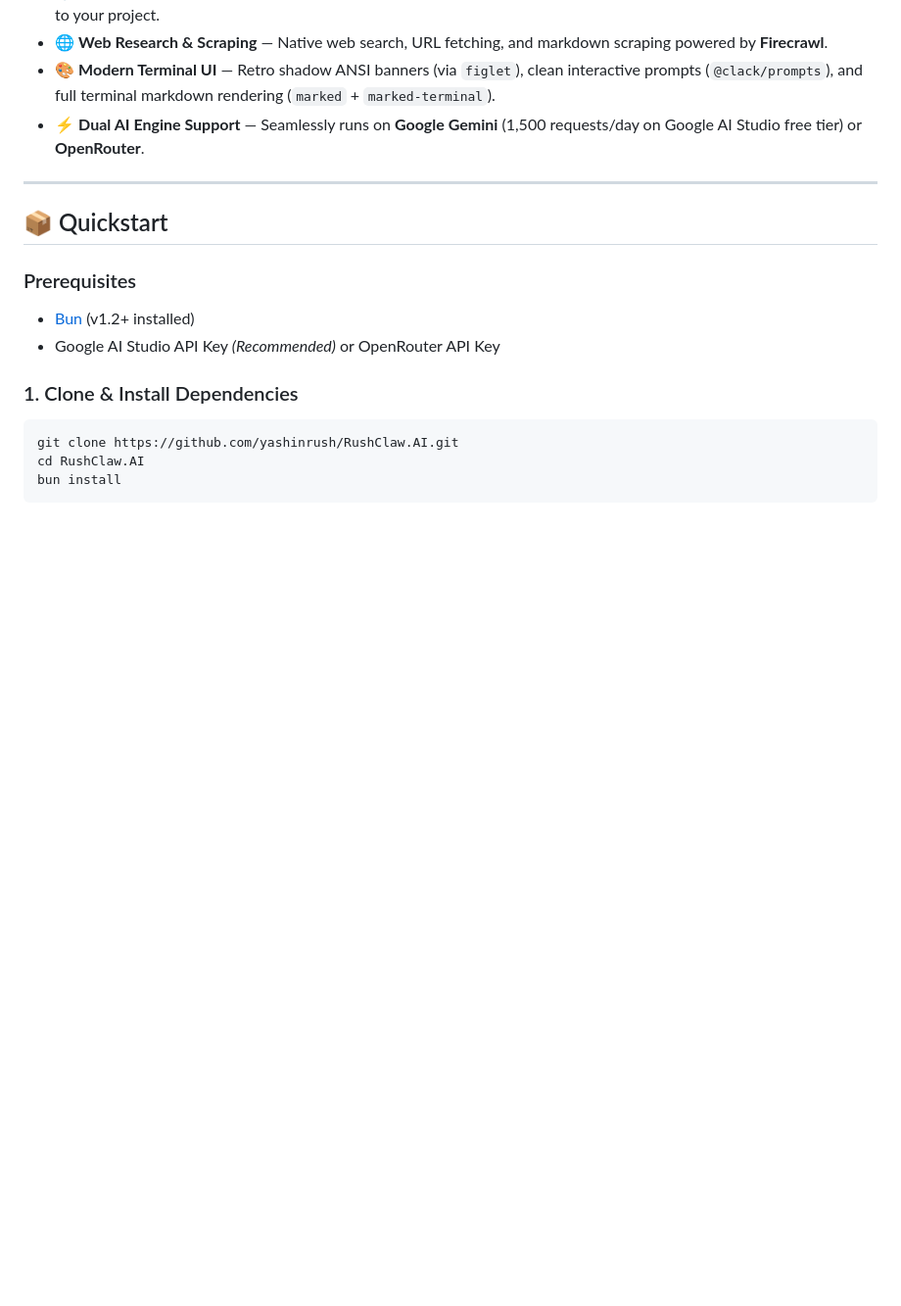
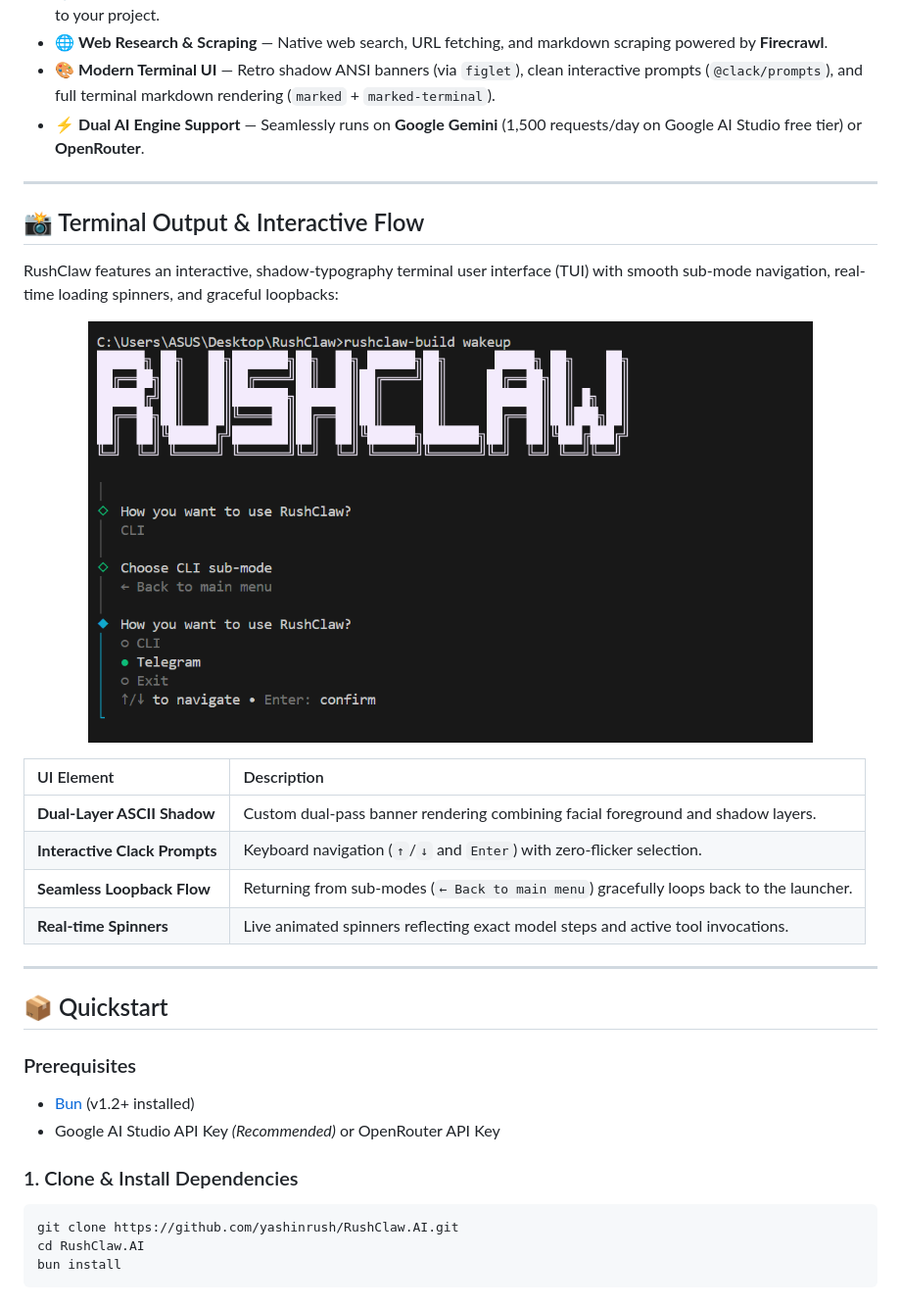
Before and after one commit to yashinrush/RushClaw.AI, a Markdown page: README.md, the part around one of its changes. Shown at 98% size. Rendered like a GitHub page; pictures changed too: assets/rushclaw-menu-flow.png (added); blank space fills up the shorter version.

Commit message:
docs: add terminal output screenshots and interactive flow preview to README

```diff
--- a/README.md
+++ b/README.md
@@ -36,6 +42,23 @@ Every single codebase mutation (file creation, modification, or directory additi
 - 🌐 **Web Research & Scraping** — Native web search, URL fetching, and markdown scraping powered by **Firecrawl**.
 - 🎨 **Modern Terminal UI** — Retro shadow ANSI banners (via `figlet`), clean interactive prompts (`@clack/prompts`), and full terminal markdown rendering (`marked` + `marked-terminal`).
 - ⚡ **Dual AI Engine Support** — Seamlessly runs on **Google Gemini** (1,500 requests/day on Google AI Studio free tier) or **OpenRouter**.
+
+---
+
+## 📸 Terminal Output & Interactive Flow
+
+RushClaw features an interactive, shadow-typography terminal user interface (TUI) with smooth sub-mode navigation, real-time loading spinners, and graceful loopbacks:
+
+<p align="center">
+  <img src="assets/rushclaw-menu-flow.png" alt="RushClaw CLI Navigation and Loopback Flow" width="740" />
+</p>
+
+| UI Element | Description |
+| :--- | :--- |
+| **Dual-Layer ASCII Shadow** | Custom dual-pass banner rendering combining facial foreground and shadow layers. |
+| **Interactive Clack Prompts** | Keyboard navigation (`↑`/`↓` and `Enter`) with zero-flicker selection. |
+| **Seamless Loopback Flow** | Returning from sub-modes (`← Back to main menu`) gracefully loops back to the launcher. |
+| **Real-time Spinners** | Live animated spinners reflecting exact model steps and active tool invocations. |
 
 ---
 
```
Also changed, not shown: other parts of README.md (+7 -1 lines), assets/rushclaw-banner.png (added).
